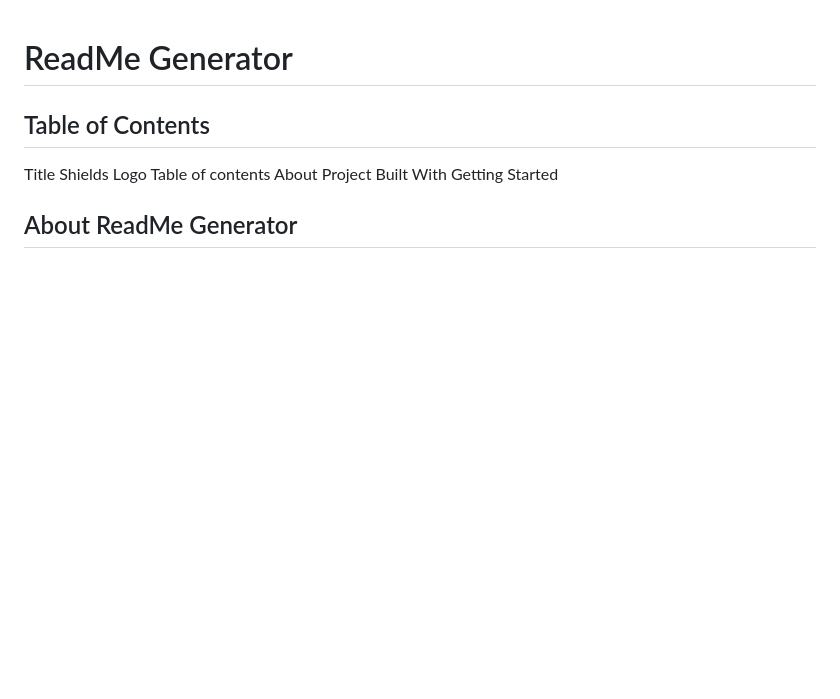
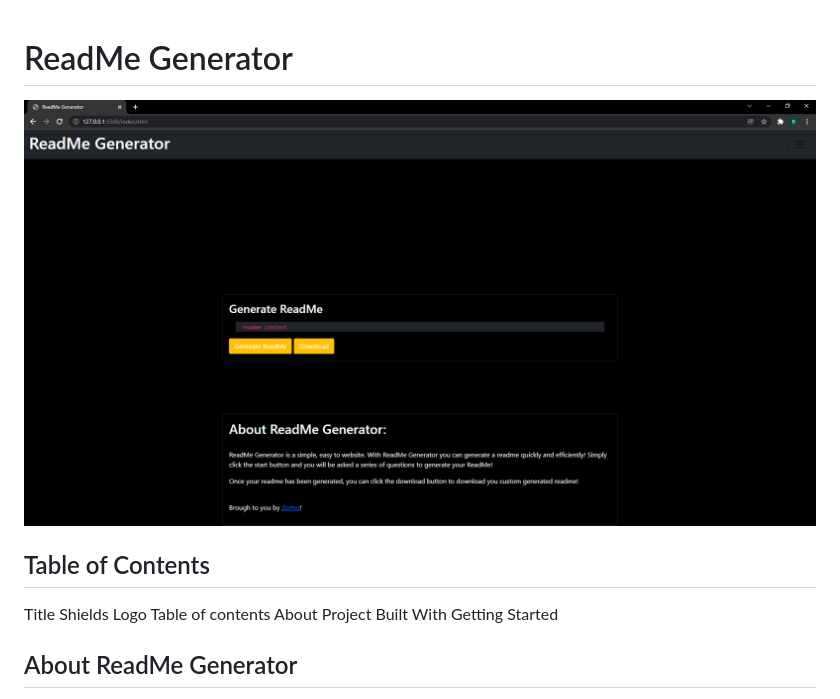
Before and after one commit to zortro/readme-generator, a Markdown page: README.md, the part around the change. GitHub-like rendering; pictures changed too: Assets/img/ReadMeScreenCap.png (added); blank space fills up the shorter version.

```diff
--- a/README.md
+++ b/README.md
@@ -2,7 +2,7 @@
 <!-- project shields -->
 
 <!-- project logo -->
-
+![This is an image](/Assets/img/ReadMeScreenCap.png)
 <!-- toc -->
 ## Table of Contents
 Title
```
